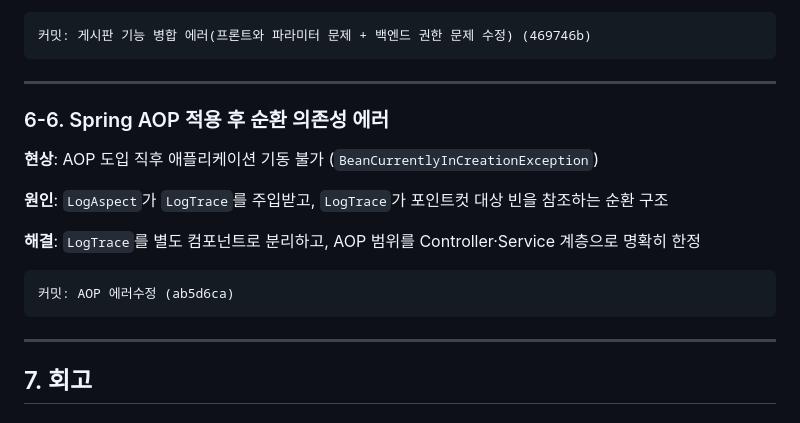
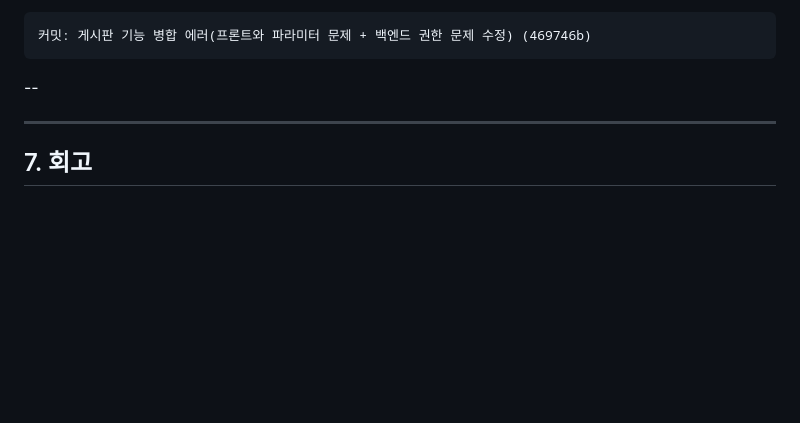
Before and after one commit to jaewon3640/RecycleMap_backend, a Markdown page: README.md, the part around the change. Rendered like a GitHub page; blank space fills up the shorter version.

````diff
--- a/README.md
+++ b/README.md
@@ -313,19 +313,7 @@ if (resolvedUserId == null && bearerToken != null) {
 커밋: 게시판 기능 병합 에러(프론트와 파라미터 문제 + 백엔드 권한 문제 수정) (469746b)
 ```
 
----
-
-### 6-6. Spring AOP 적용 후 순환 의존성 에러
-
-**현상**: AOP 도입 직후 애플리케이션 기동 불가 (`BeanCurrentlyInCreationException`)
-
-**원인**: `LogAspect`가 `LogTrace`를 주입받고, `LogTrace`가 포인트컷 대상 빈을 참조하는 순환 구조
-
-**해결**: `LogTrace`를 별도 컴포넌트로 분리하고, AOP 범위를 Controller·Service 계층으로 명확히 한정
-
-```
-커밋: AOP 에러수정 (ab5d6ca)
-```
+--
 
 ---
 
````
